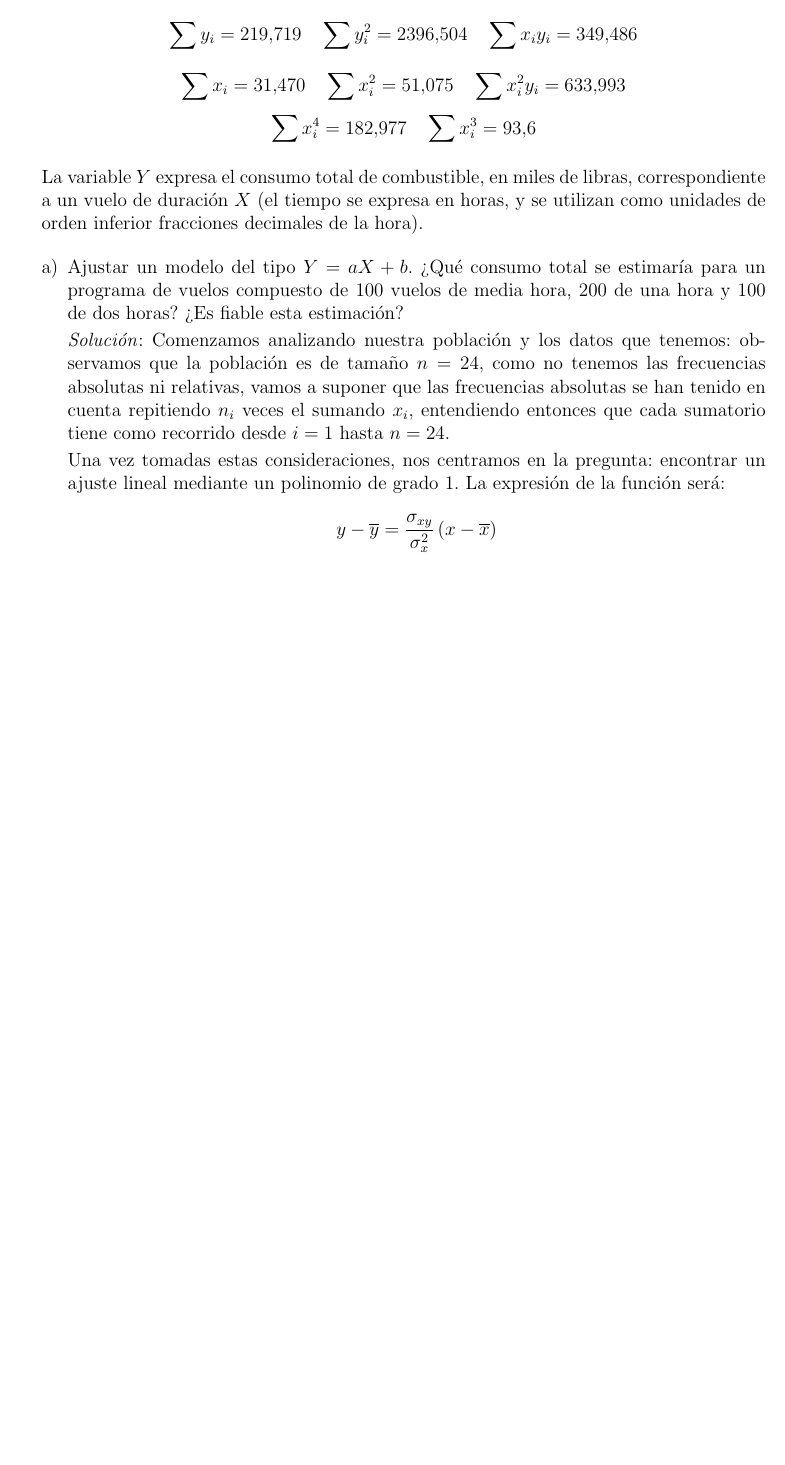
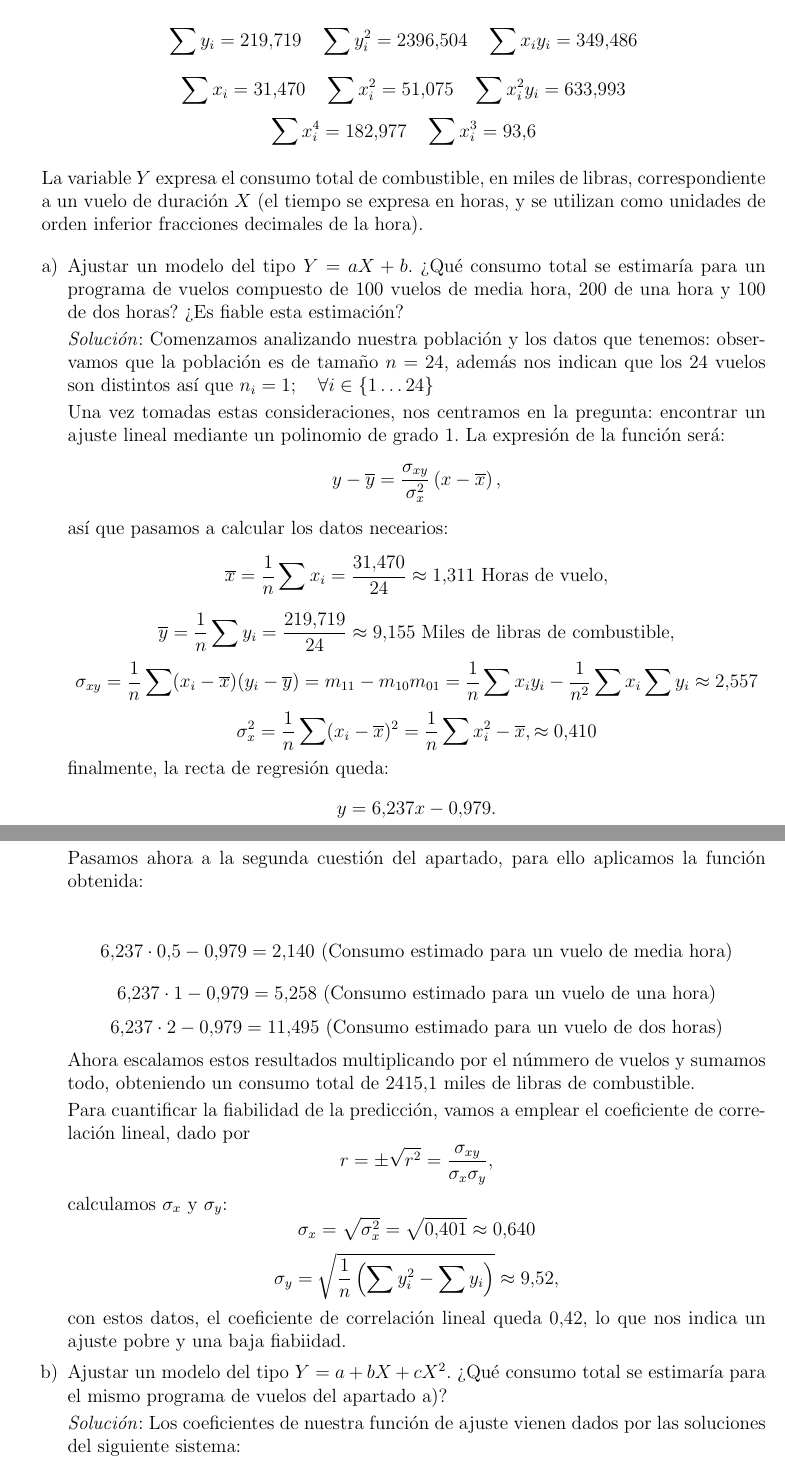
Before and after one commit to Alejandro-Villa/Practicas_Estadistica, a LaTeX document (P2.tex): part of the page before the commit and two parts of pages 1 and 2 of 2 after it, the two joined at a grey line, cut so that both start at the same text, the shorter picture padded with empty space. Compiled offline with pdfLaTeX.

Commit message:
Avanzo en el ejercicio 12

```diff
--- a/P2.tex
+++ b/P2.tex
@@ -31,10 +31,24 @@
                 \item Ajustar un modelo del tipo \(Y=aX+b\). ¿Qué consumo total se estimaría para un programa de vuelos compuesto de 100 vuelos de media hora, 200 de una hora y 100 de dos horas? ¿Es fiable esta estimación?
 
 
-                    \emph{Solución}: Comenzamos analizando nuestra población y los datos que tenemos: observamos que la población es de tamaño \(n=24\), como no tenemos las frecuencias absolutas ni relativas, vamos a suponer que las frecuencias absolutas se han tenido en cuenta repitiendo \(n_i\) veces el sumando \(x_i\), entendiendo entonces que cada sumatorio tiene como recorrido desde \(i=1\) hasta \(n=24\).
+                    \emph{Solución}: Comenzamos analizando nuestra población y los datos que tenemos: observamos que la población es de tamaño \(n=24\), además nos indican que los 24 vuelos son distintos así que \(n_i = 1; \quad \forall i \in \{1 \dots 24\}\)
 
 
-                    Una vez tomadas estas consideraciones, nos centramos en la pregunta: encontrar un ajuste lineal mediante un polinomio de grado 1. La expresión de la función será: \[y - \overline{y}=\frac{\sigma_{xy}}{\sigma_x^2}\left(x-\overline{x}\right)\]
+                    Una vez tomadas estas consideraciones, nos centramos en la pregunta: encontrar un ajuste lineal mediante un polinomio de grado 1. La expresión de la función será: \[y - \overline{y}=\frac{\sigma_{xy}}{\sigma_x^2}\left(x-\overline{x}\right),\] así que pasamos a calcular los datos necearios:\[\overline{x}=\frac{1}{n}\sum x_i = \frac{31.470}{24}\approx1.311\text{ Horas de vuelo},\]\[\overline{y}=\frac{1}{n}\sum y_i=\frac{219.719}{24}\approx 9.155\text{ Miles de libras de combustible},\]\[\sigma_{xy}=\frac{1}{n}\sum(x_i-\overline{x})(y_i-\overline{y})=m_{11}-m_{10}m_{01}=\frac{1}{n}\sum x_iy_i-\frac{1}{n^2}\sum x_i\sum y_i\approx 2.557\]\[\sigma_x^2=\frac{1}{n}\sum(x_i-\overline{x})^2=\frac{1}{n}\sum x_i^2 - \overline{x},\approx 0.410\] finalmente, la recta de regresión queda: \[y=6.237x-0.979.\]
+
+                    Pasamos ahora a la segunda cuestión del apartado, para ello aplicamos la función obtenida:
+
+
+                    \[ 6.237\cdot 0.5 -0.979 = 2.140 \text{ (Consumo estimado para un vuelo de media hora)}\]\[6.237 \cdot 1 - 0.979 = 5.258 \text{ (Consumo estimado para un vuelo de una hora)}\]\[6.237 \cdot 2 - 0.979 = 11.495 \text{ (Consumo estimado para un vuelo de dos horas)}\] Ahora escalamos estos resultados multiplicando por el númmero de vuelos y sumamos todo, obteniendo un consumo total de \(2415.1\) miles de libras de combustible.
+
+                    Para cuantificar la fiabilidad de la predicción, vamos a emplear el coeficiente de correlación lineal, dado por \[r=\pm\sqrt{r^2}=\frac{\sigma_{xy}}{\sigma_x\sigma_y},\] calculamos \(\sigma_x\) y \(\sigma_y\): \[\sigma_x=\sqrt{\sigma_x^2}=\sqrt{0.401}\approx0.640\]\[\sigma_y=\sqrt{\frac{1}{n}\left(\sum y_i^2-\sum y_i\right)}\approx 9.52,\] con estos datos, el coeficiente de correlación lineal queda \(0.42\), lo que nos indica un ajuste pobre y una baja fiabiidad.
+
+                \item  Ajustar un modelo del tipo \(Y=a+bX+cX^2\). ¿Qué consumo total se estimaría para el mismo programa de vuelos del apartado a)?
+
+                    \emph{Solución}: Los coeficientes de nuestra función de ajuste vienen dados por las soluciones del siguiente sistema:
+%                    \begin{eqarray}
+%                        m_{01} &= a_0 + a_1 m_{10} + a_2 m_{20}
+%                    \end{eqarray}
             \end{enumerate}
 
 \end{enumerate}
```
Also changed, not shown: P2.pdf.
